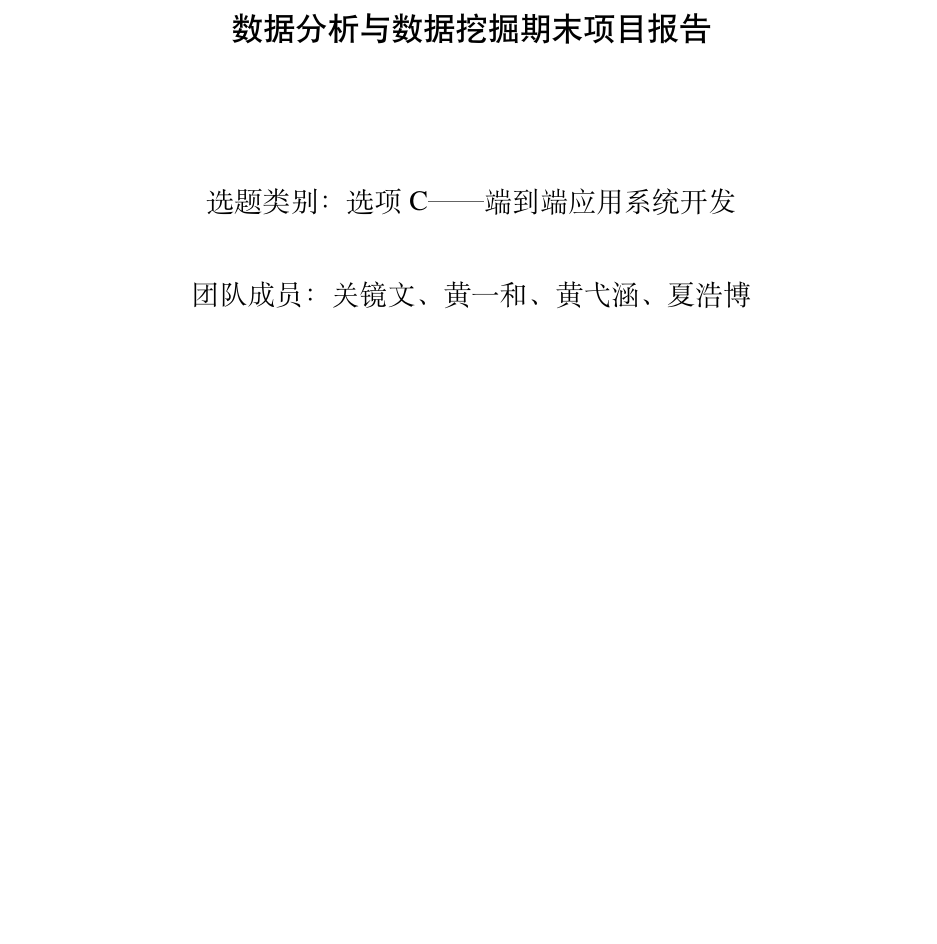
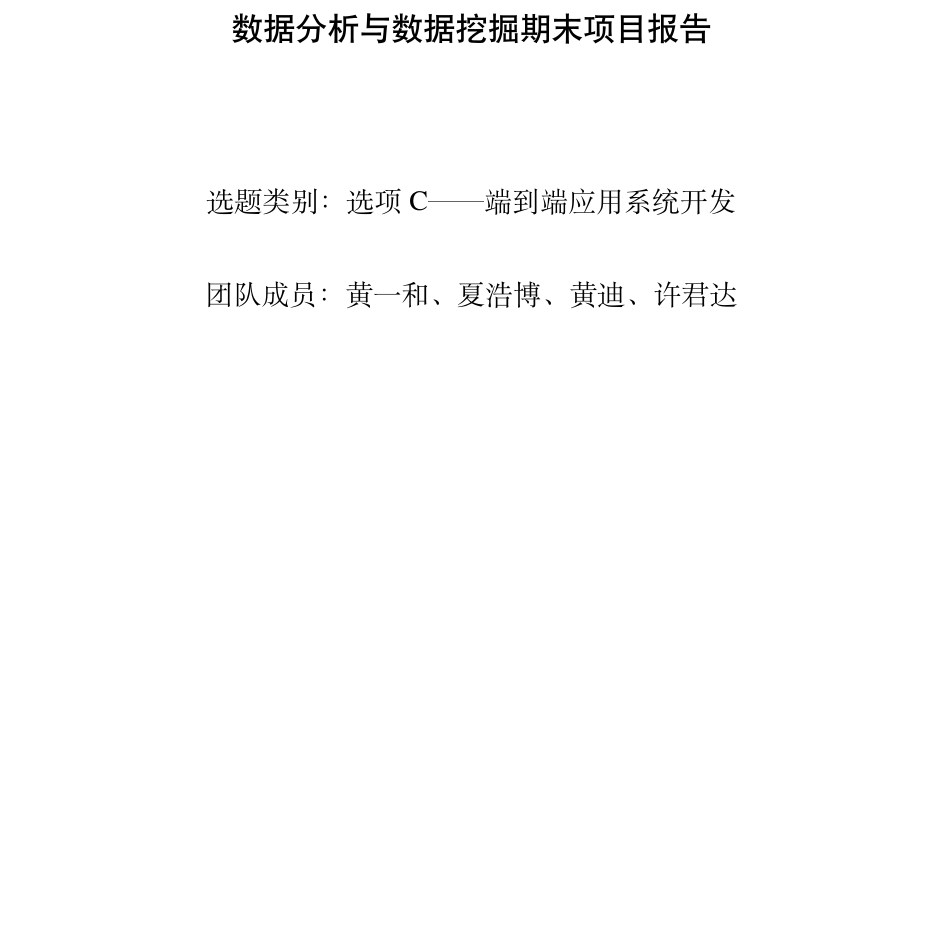
Before and after one commit to YiheHuang/RetroAir, a LaTeX document (Report/main.tex): part of page 1 of 18, cut so that both start at the same text. Compiled offline with XeLaTeX; a missing font is replaced by an installed copy or a similar font.

Commit message:
项目报告_v5

```diff
--- a/Report/main.tex
+++ b/Report/main.tex
@@ -61,7 +61,7 @@
   \vspace{2.2cm}
   {\zihao{4}选题类别：选项 C——端到端应用系统开发\par}
   \vspace{0.8cm}
-  {\zihao{4}团队成员：关镜文、黄一和、黄弋涵、夏浩博\par}
+  {\zihao{4}团队成员：黄一和、夏浩博、黄迪、许君达\par}
   \vfill
   {\zihao{4}2026 年 5 月\par}
 \end{titlepage}
```
